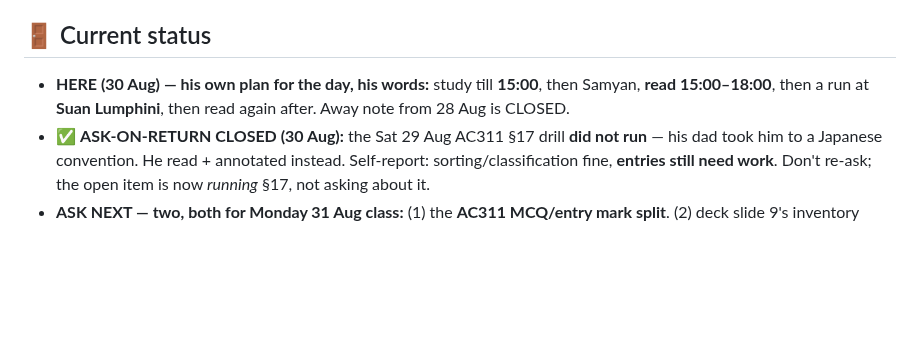
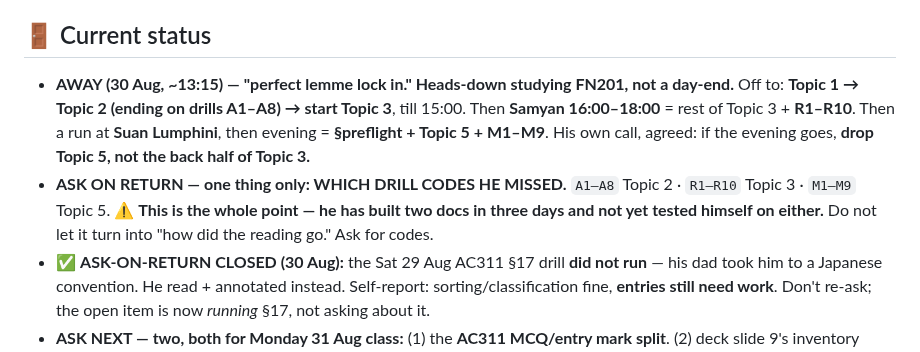
Before and after one commit to kornkritrse-byte/crow-config, a Markdown page: memory/sitrep.md, the part around the change. GitHub-like rendering; blank space fills up the shorter version.

Commit message:
sync 2026-08-30 12:51

```diff
--- a/memory/sitrep.md
+++ b/memory/sitrep.md
@@ -26,7 +26,8 @@ metadata:
    - ⚠️ **A month can pass between sessions** (21 Jul → 23 Aug). On a long gap: don't assume the last status line is live — ask what changed before acting on it.
 
 ## 🚪 Current status
-- **HERE (30 Aug) — his own plan for the day, his words:** study till **15:00**, then Samyan, **read 15:00–18:00**, then a run at **Suan Lumphini**, then read again after. Away note from 28 Aug is CLOSED.
+- **AWAY (30 Aug, ~13:15) — "perfect lemme lock in." Heads-down studying FN201, not a day-end.** Off to: **Topic 1 → Topic 2 (ending on drills A1–A8) → start Topic 3**, till 15:00. Then **Samyan 16:00–18:00** = rest of Topic 3 + **R1–R10**. Then a run at **Suan Lumphini**, then evening = **§preflight + Topic 5 + M1–M9**. His own call, agreed: if the evening goes, **drop Topic 5, not the back half of Topic 3.**
+- **ASK ON RETURN — one thing only: WHICH DRILL CODES HE MISSED.** `A1–A8` Topic 2 · `R1–R10` Topic 3 · `M1–M9` Topic 5. ⚠️ **This is the whole point — he has built two docs in three days and not yet tested himself on either.** Do not let it turn into "how did the reading go." Ask for codes.
 - ✅ **ASK-ON-RETURN CLOSED (30 Aug):** the Sat 29 Aug AC311 §17 drill **did not run** — his dad took him to a Japanese convention. He read + annotated instead. Self-report: sorting/classification fine, **entries still need work**. Don't re-ask; the open item is now *running* §17, not asking about it.
 - **ASK NEXT — two, both for Monday 31 Aug class:** (1) the **AC311 MCQ/entry mark split**. (2) deck slide 9's inventory MCQ has **two** valid "not inventory" answers (cranes + office software) — which reading does Ajarn Pailin hold?
 - ✅ **adidas report CLOSED** — his call: a class example, not graded work. Don't raise it.
```
